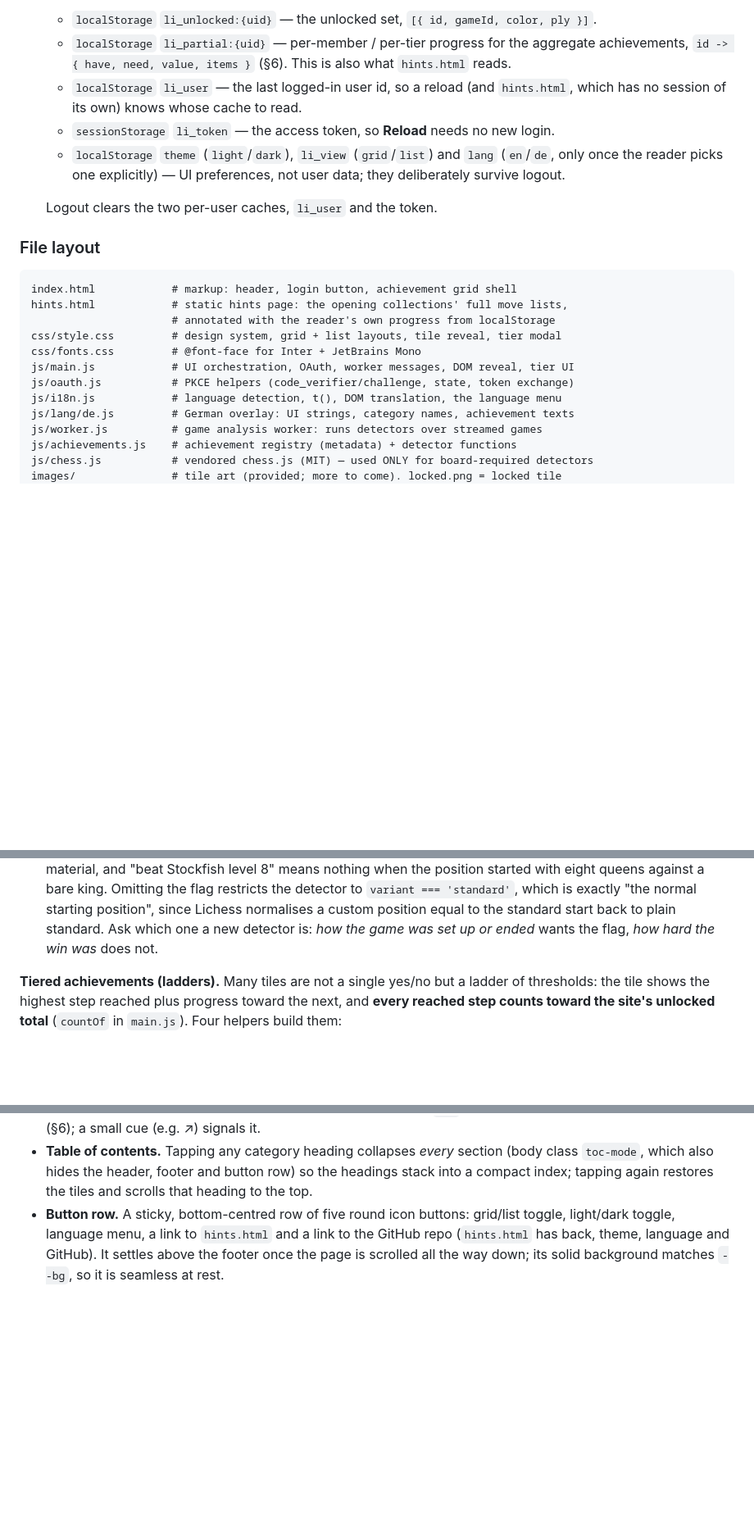
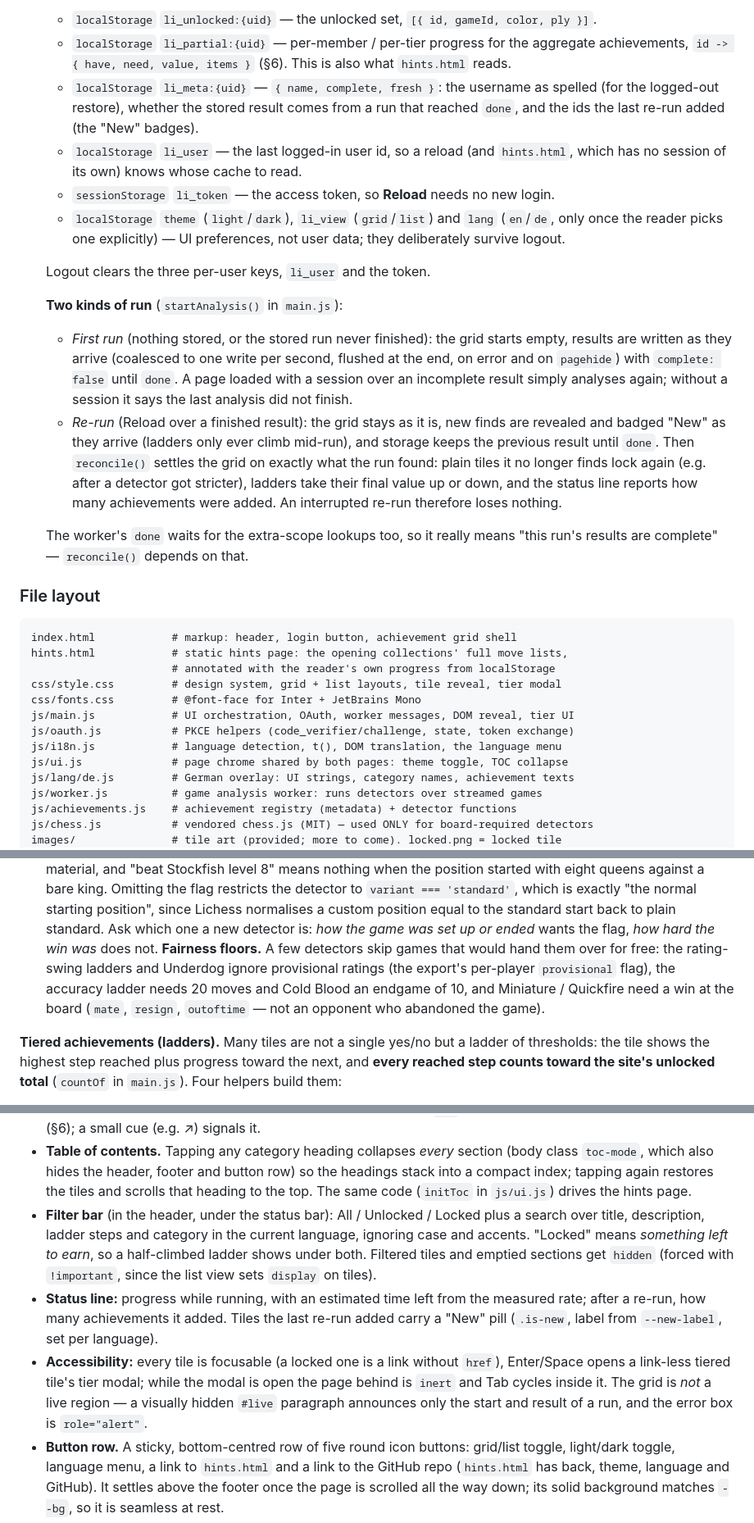
Before and after one commit to lichievements/lichievements.github.io, a Markdown page: CLAUDE.md, 3 parts joined by grey strips. Shown at 82% size. Drawn GitHub-style; blank space fills up the shorter version.

Commit message:
Document the run lifecycle, filters and accessibility in CLAUDE.md
Covers li_meta:{uid}, first run vs re-run and reconcile(), the busy
guard on update reloads, js/ui.js, the filter bar, the status line and
New badges, the accessibility rules and the fairness floors on a few
detectors.

Co-Authored-By: Claude Opus 5 <noreply@anthropic.com>

````diff
--- a/CLAUDE.md
+++ b/CLAUDE.md
@@ -41,6 +41,9 @@ The name is always styled as **li**`chievements` — `li` bold, `chievements` th
   - `localStorage` `li_partial:{uid}` — per-member / per-tier progress for the
     aggregate achievements, `id -> { have, need, value, items }` (§6). This is also
     what `hints.html` reads.
+  - `localStorage` `li_meta:{uid}` — `{ name, complete, fresh }`: the username as
+    spelled (for the logged-out restore), whether the stored result comes from a run
+    that reached `done`, and the ids the last re-run added (the "New" badges).
   - `localStorage` `li_user` — the last logged-in user id, so a reload (and
     `hints.html`, which has no session of its own) knows whose cache to read.
   - `sessionStorage` `li_token` — the access token, so **Reload** needs no new login.
@@ -48,7 +51,24 @@ The name is always styled as **li**`chievements` — `li` bold, `chievements` th
     (`en`/`de`, only once the reader picks one explicitly) — UI preferences, not user
     data; they deliberately survive logout.
 
-  Logout clears the two per-user caches, `li_user` and the token.
+  Logout clears the three per-user keys, `li_user` and the token.
+
+  **Two kinds of run** (`startAnalysis()` in `main.js`):
+  - *First run* (nothing stored, or the stored run never finished): the grid starts
+    empty, results are written as they arrive (coalesced to one write per second,
+    flushed at the end, on error and on `pagehide`) with `complete: false` until
+    `done`. A page loaded with a session over an incomplete result simply analyses
+    again; without a session it says the last analysis did not finish.
+  - *Re-run* (Reload over a finished result): the grid stays as it is, new finds are
+    revealed and badged "New" as they arrive (ladders only ever climb mid-run), and
+    storage keeps the previous result until `done`. Then `reconcile()` settles the grid
+    on exactly what the run found: plain tiles it no longer finds lock again (e.g. after
+    a detector got stricter), ladders take their final value up or down, and the
+    status line reports how many achievements were added. An interrupted re-run
+    therefore loses nothing.
+
+  The worker's `done` waits for the extra-scope lookups too, so it really means "this
+  run's results are complete" — `reconcile()` depends on that.
 
 ### File layout
 ```
@@ -60,6 +80,7 @@ css/fonts.css         # @font-face for Inter + JetBrains Mono
 js/main.js            # UI orchestration, OAuth, worker messages, DOM reveal, tier UI
 js/oauth.js           # PKCE helpers (code_verifier/challenge, state, token exchange)
 js/i18n.js            # language detection, t(), DOM translation, the language menu
+js/ui.js              # page chrome shared by both pages: theme toggle, TOC collapse
 js/lang/de.js         # German overlay: UI strings, category names, achievement texts
 js/worker.js          # game analysis worker: runs detectors over streamed games
 js/achievements.js    # achievement registry (metadata) + detector functions
@@ -258,6 +281,11 @@ placeholder tile from `ICONS`.
   exactly "the normal starting position", since Lichess normalises a custom position
   equal to the standard start back to plain standard. Ask which one a new detector is:
   *how the game was set up or ended* wants the flag, *how hard the win was* does not.
+  **Fairness floors.** A few detectors skip games that would hand them over for free:
+  the rating-swing ladders and Underdog ignore provisional ratings (the export's
+  per-player `provisional` flag), the accuracy ladder needs 20 moves and Cold Blood an
+  endgame of 10, and Miniature / Quickfire need a win at the board (`mate`, `resign`,
+  `outoftime` — not an opponent who abandoned the game).
 
 **Tiered achievements (ladders).** Many tiles are not a single yes/no but a ladder of
 thresholds: the tile shows the highest step reached plus progress toward the next, and
@@ -381,7 +410,20 @@ TV) are not derivable from the API and stay omitted unless an endpoint turns up.
 - **Table of contents.** Tapping any category heading collapses *every* section (body
   class `toc-mode`, which also hides the header, footer and button row) so the headings
   stack into a compact index; tapping again restores the tiles and scrolls that heading
-  to the top.
+  to the top. The same code (`initToc` in `js/ui.js`) drives the hints page.
+- **Filter bar** (in the header, under the status bar): All / Unlocked / Locked plus a
+  search over title, description, ladder steps and category in the current language,
+  ignoring case and accents. "Locked" means *something left to earn*, so a half-climbed
+  ladder shows under both. Filtered tiles and emptied sections get `hidden` (forced
+  with `!important`, since the list view sets `display` on tiles).
+- **Status line:** progress while running, with an estimated time left from the
+  measured rate; after a re-run, how many achievements it added. Tiles the last re-run
+  added carry a "New" pill (`.is-new`, label from `--new-label`, set per language).
+- **Accessibility:** every tile is focusable (a locked one is a link without `href`),
+  Enter/Space opens a link-less tiered tile's tier modal; while the modal is open the
+  page behind is `inert` and Tab cycles inside it. The grid is *not* a live region —
+  a visually hidden `#live` paragraph announces only the start and result of a run,
+  and the error box is `role="alert"`.
 - **Button row.** A sticky, bottom-centred row of five round icon buttons: grid/list
   toggle, light/dark toggle, language menu, a link to `hints.html` and a link to the
   GitHub repo (`hints.html` has back, theme, language and GitHub). It
````
Also changed, not shown: other parts of CLAUDE.md (+7 -3 lines).
